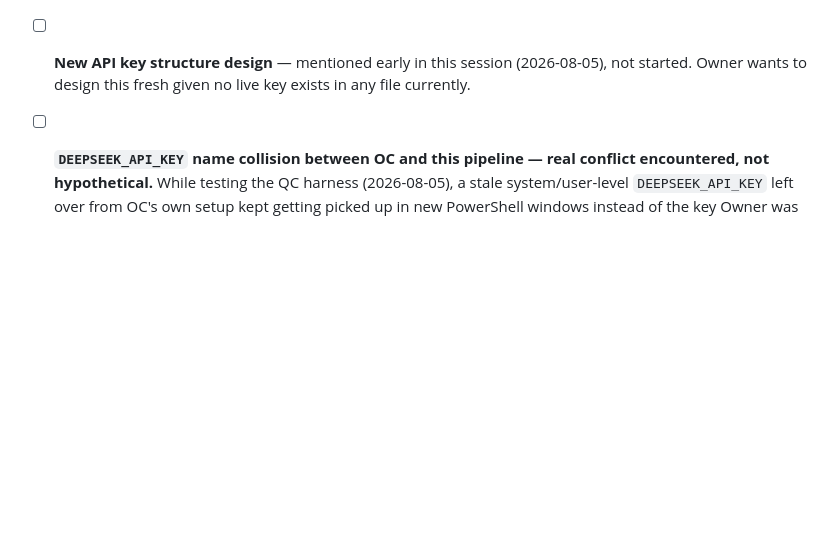
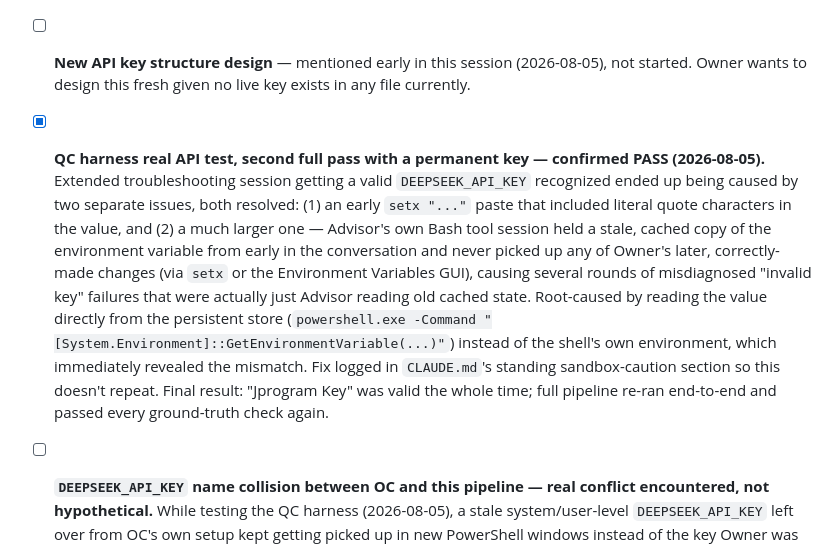
Before and after one commit to shawnaloisio-glitch/Jprogram, a Markdown page: WORKING_LIST.md, the part around the change. GitHub-like rendering; blank space fills up the shorter version.

```diff
--- a/WORKING_LIST.md
+++ b/WORKING_LIST.md
@@ -22,6 +22,7 @@ to dig through conversation history.
 - [ ] **`sentence_index` "no gaps" not validated** — `Data Processor/response_validator.py` only checks strictly-ascending + non-negative, never checks for skipped indices (e.g. `0, 1, 3` passes). `PARSER_OUTPUT_SPEC.md` §14 requires "no gaps." Found 2026-08-05 during spec-vs-code audit. Decide: fix now (small, deterministic — good Coder task), or defer.
 - [ ] **Section assignment "from source markers" isn't wired up** — `corpus_builder.py`'s `assign_sections()` has a working boundary mechanism, but nothing in the pipeline ever converts real `===== Episode N =====` markers into boundaries; every source currently gets a single default section. `parser_normalizer.py` only strips marker lines, never extracts their positions. Found 2026-08-05. Bigger than the sentence_index item — needs a design decision (how should markers map to boundaries?) before it's a Coder task, not just a bug fix.
 - [ ] **New API key structure design** — mentioned early in this session (2026-08-05), not started. Owner wants to design this fresh given no live key exists in any file currently.
+- [x] **QC harness real API test, second full pass with a permanent key — confirmed PASS (2026-08-05).** Extended troubleshooting session getting a valid `DEEPSEEK_API_KEY` recognized ended up being caused by two separate issues, both resolved: (1) an early `setx "..."` paste that included literal quote characters in the value, and (2) a much larger one — Advisor's own Bash tool session held a stale, cached copy of the environment variable from early in the conversation and never picked up any of Owner's later, correctly-made changes (via `setx` or the Environment Variables GUI), causing several rounds of misdiagnosed "invalid key" failures that were actually just Advisor reading old cached state. Root-caused by reading the value directly from the persistent store (`powershell.exe -Command "[System.Environment]::GetEnvironmentVariable(...)"`) instead of the shell's own environment, which immediately revealed the mismatch. Fix logged in `CLAUDE.md`'s standing sandbox-caution section so this doesn't repeat. Final result: "Jprogram Key" was valid the whole time; full pipeline re-ran end-to-end and passed every ground-truth check again.
 - [ ] **`DEEPSEEK_API_KEY` name collision between OC and this pipeline — real conflict encountered, not hypothetical.** While testing the QC harness (2026-08-05), a stale system/user-level `DEEPSEEK_API_KEY` left over from OC's own setup kept getting picked up in new PowerShell windows instead of the key Owner was actively trying to set for this pipeline, causing several confusing 401s that looked like key-formatting bugs but were actually just two different tools sharing one variable name. Needs a real fix before this stops being a recurring gotcha — likely either a distinctly-named variable for this pipeline (e.g. `JPROGRAM_DEEPSEEK_API_KEY`) or making the planned API-key utility below explicit about which variable/scope (user vs system) it's writing to and warning if a value already exists there.
 - [ ] **Small API-key-entry utility** — Owner's idea (2026-08-05): a small Tkinter GUI (matching existing project conventions, e.g. `Subtitle Importer/gui.py`) where an end user pastes an API key, picks which provider/module it's for (e.g. `DEEPSEEK_API_KEY`, future `ANTHROPIC_API_KEY`), and it persists as a Windows environment variable (`setx` or `winreg`, matching what `deepseek_client.py` already prefers via `DEEPSEEK_API_KEY`). Checked for existing free/open-source tools first — nothing matches this specific guided flow (PowerToys' Environment Variables tool and a PyPI package called "Windy" both exist as general-purpose env-var editors, but neither has the paste+provider-select UX). Recommended building this small and in-house rather than adapting either. Related to the API key structure design item above — probably the same piece of work.
 - [ ] **Test the DeepSeek-vs-Claude transport swap, once tokens are available post-development** — Owner's speculative plan: once programming work is done, use leftover Claude API tokens to test running the parser against Claude instead of DeepSeek. Assessed 2026-08-05: not a drop-in swap, but well-contained — only `deepseek_client.py` (Transport) and `extract_parser_content`'s response-shape parsing (in `corpus_builder.py`) would need a new sibling module (e.g. `claude_client.py`); the parser prompt, Validator, and Builder logic are all provider-agnostic already. Needs the API-key utility above to actually test.
```
Also changed, not shown: CLAUDE.md (+1 -0 lines).
